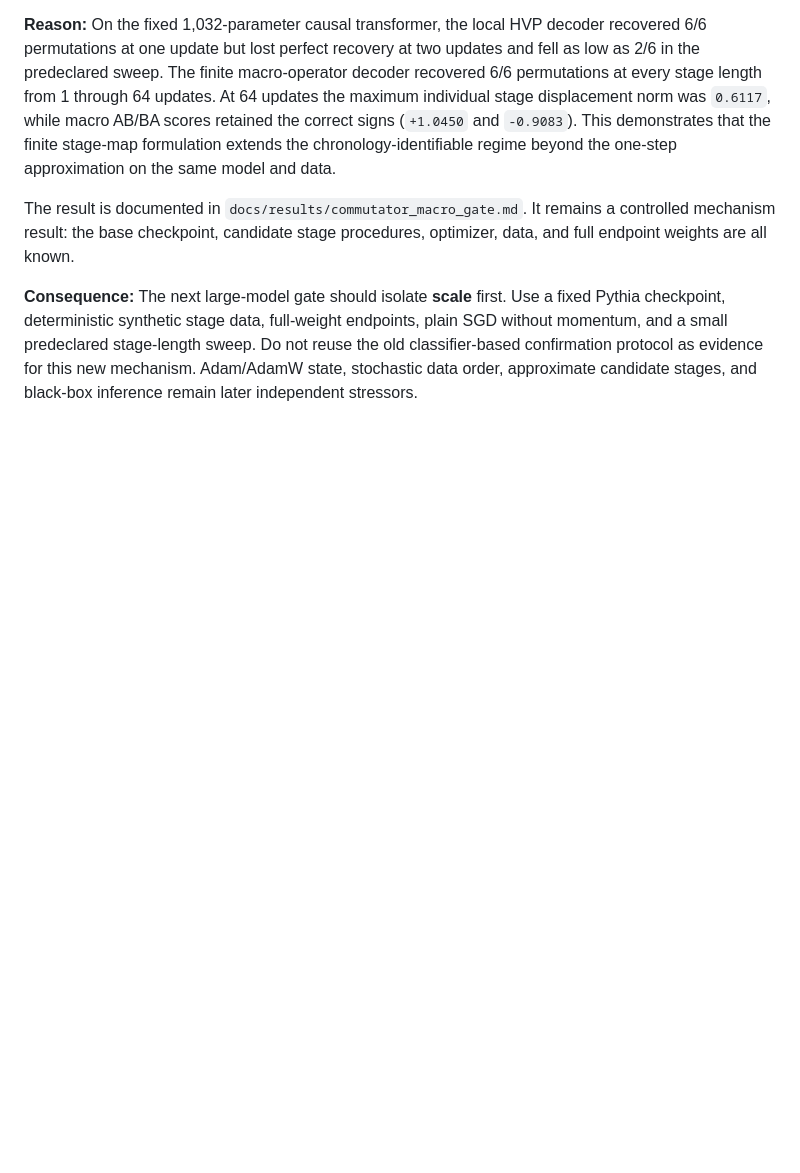
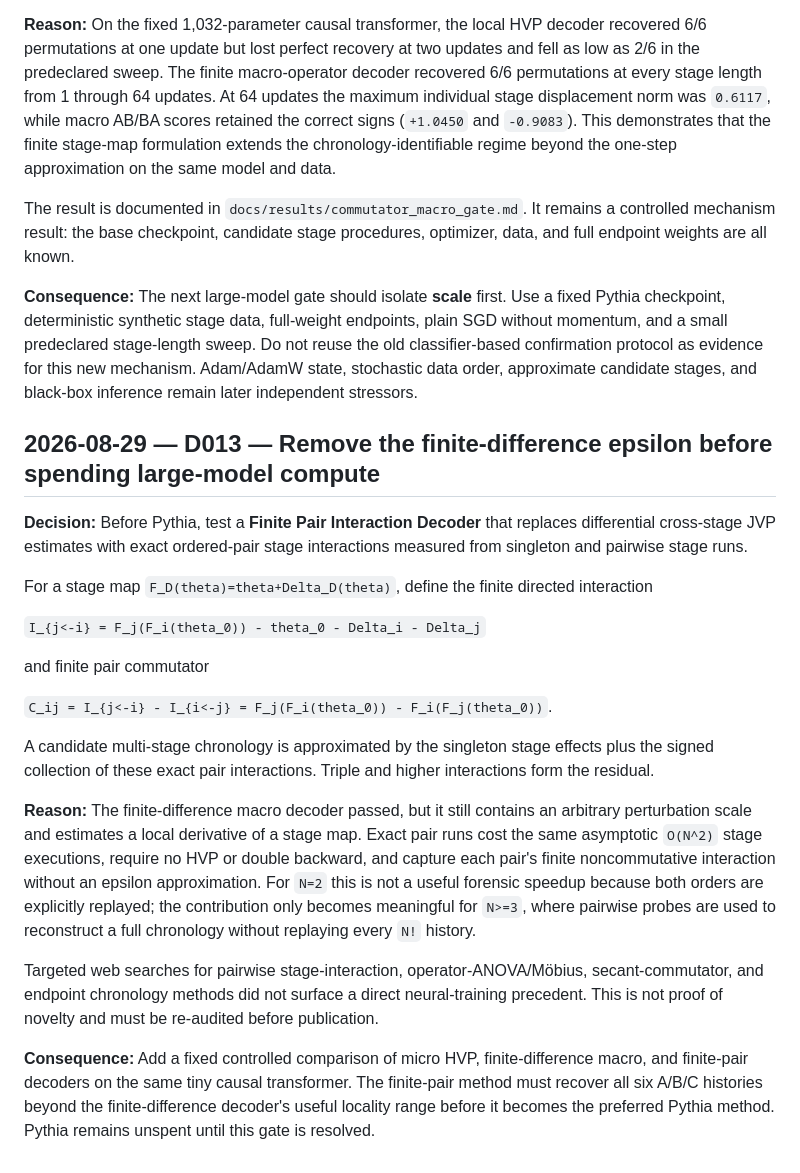
Before and after one commit to Null-Square/chronotrace, a Markdown page: docs/DECISIONS.md, the part around the change. Drawn GitHub-style; blank space fills up the shorter version.

Commit message:
Record finite pair interaction next gate

```diff
--- a/docs/DECISIONS.md
+++ b/docs/DECISIONS.md
@@ -107,3 +107,23 @@ The directional derivatives can be estimated with centered finite differences of
 The result is documented in `docs/results/commutator_macro_gate.md`. It remains a controlled mechanism result: the base checkpoint, candidate stage procedures, optimizer, data, and full endpoint weights are all known.
 
 **Consequence:** The next large-model gate should isolate **scale** first. Use a fixed Pythia checkpoint, deterministic synthetic stage data, full-weight endpoints, plain SGD without momentum, and a small predeclared stage-length sweep. Do not reuse the old classifier-based confirmation protocol as evidence for this new mechanism. Adam/AdamW state, stochastic data order, approximate candidate stages, and black-box inference remain later independent stressors.
+
+## 2026-08-29 — D013 — Remove the finite-difference epsilon before spending large-model compute
+
+**Decision:** Before Pythia, test a **Finite Pair Interaction Decoder** that replaces differential cross-stage JVP estimates with exact ordered-pair stage interactions measured from singleton and pairwise stage runs.
+
+For a stage map `F_D(theta)=theta+Delta_D(theta)`, define the finite directed interaction
+
+`I_{j<-i} = F_j(F_i(theta_0)) - theta_0 - Delta_i - Delta_j`
+
+and finite pair commutator
+
+`C_ij = I_{j<-i} - I_{i<-j} = F_j(F_i(theta_0)) - F_i(F_j(theta_0))`.
+
+A candidate multi-stage chronology is approximated by the singleton stage effects plus the signed collection of these exact pair interactions. Triple and higher interactions form the residual.
+
+**Reason:** The finite-difference macro decoder passed, but it still contains an arbitrary perturbation scale and estimates a local derivative of a stage map. Exact pair runs cost the same asymptotic `O(N^2)` stage executions, require no HVP or double backward, and capture each pair's finite noncommutative interaction without an epsilon approximation. For `N=2` this is not a useful forensic speedup because both orders are explicitly replayed; the contribution only becomes meaningful for `N>=3`, where pairwise probes are used to reconstruct a full chronology without replaying every `N!` history.
+
+Targeted web searches for pairwise stage-interaction, operator-ANOVA/Möbius, secant-commutator, and endpoint chronology methods did not surface a direct neural-training precedent. This is not proof of novelty and must be re-audited before publication.
+
+**Consequence:** Add a fixed controlled comparison of micro HVP, finite-difference macro, and finite-pair decoders on the same tiny causal transformer. The finite-pair method must recover all six A/B/C histories beyond the finite-difference decoder's useful locality range before it becomes the preferred Pythia method. Pythia remains unspent until this gate is resolved.
```
